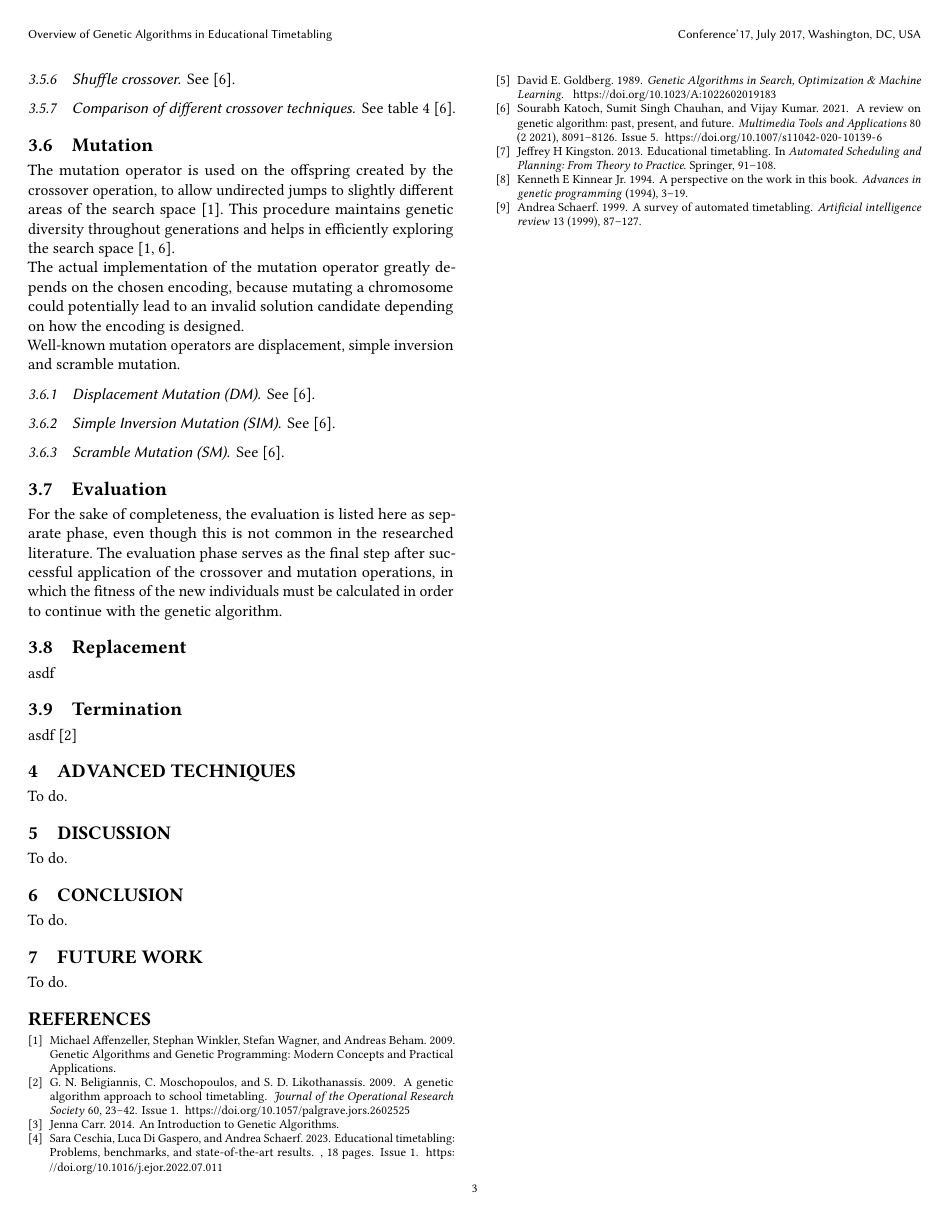
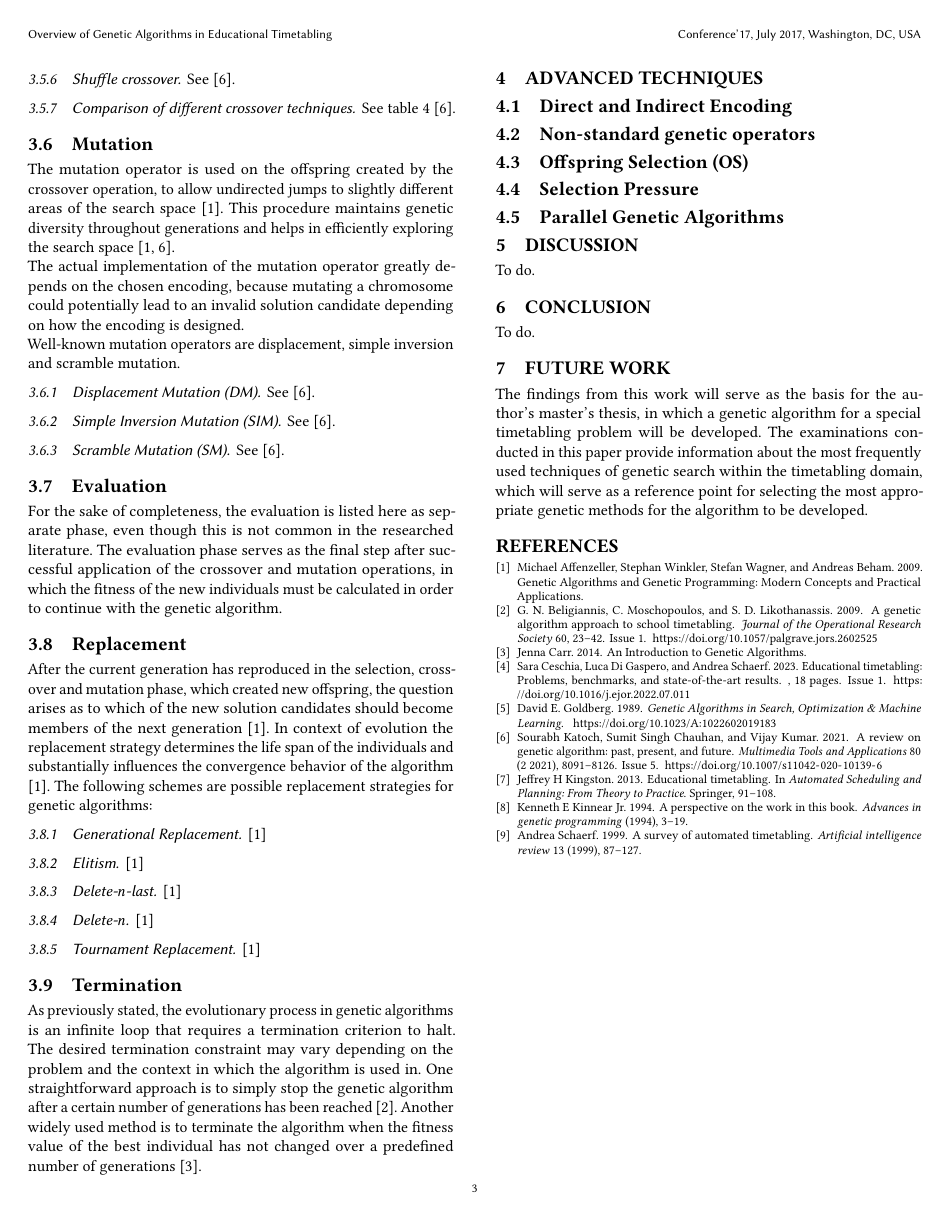
Before and after one commit to biwecka/gax-research-paper, a LaTeX paper (main.tex): page 3 of 3. Compiled offline with pdfLaTeX.

Commit message:
continue with basic concepts]

```diff
--- a/main.tex
+++ b/main.tex
@@ -418,16 +437,66 @@ must be calculated in order to continue with the genetic algorithm.
 
 %%% Replacement %%%
 \subsection{Replacement}
-asdf
+After the current generation has reproduced in the selection, cross-over and
+mutation phase, which created new offspring, the question arises as to which
+of the new solution candidates should become members of the next generation
+\cite{Affenzeller2009}. In context of evolution the replacement strategy
+determines the life span of the individuals and substantially influences
+the convergence behavior of the algorithm \cite{Affenzeller2009}.
+The following schemes are possible replacement strategies for genetic
+algorithms:
+
+\subsubsection{Generational Replacement}
+\cite{Affenzeller2009}
+
+\subsubsection{Elitism}
+\cite{Affenzeller2009}
+
+\subsubsection{Delete-$n$-last}
+\cite{Affenzeller2009}
+
+\subsubsection{Delete-$n$}
+\cite{Affenzeller2009}
+
+\subsubsection{Tournament Replacement}
+\cite{Affenzeller2009}
+
 
 %%% Termination %%%
 \subsection{Termination}
-asdf \cite{Beligiannis2009}
+As previously stated, the evolutionary process in genetic algorithms is
+an infinite loop that requires a termination criterion to halt.
+The desired termination constraint may vary depending on the problem and the
+context in which the algorithm is used in.
+One straightforward approach is to simply stop the genetic algorithm after a
+certain number of generations has been reached \cite{Beligiannis2009}.
+Another widely used method is to terminate the algorithm when the fitness value
+of the best individual has not changed over a predefined number of
+generations \cite{Carr2014}.
 
 
 %% Advanced Techniques ------------------------------------------------------ %%
 \section{Advanced Techniques}
-To do.
+
+%%% Direct and Indirect Encoding %%%
+\subsection{Direct and Indirect Encoding}
+
+%%% Non-standard genetic operators %%%
+\subsection{Non-standard genetic operators}
+
+% Especiall in timetabling problems, where a customized matrix encoding is
+% used, custom crossover and mutation operators are often times necessary
+% \cite{Beligiannis2009}.
+
+%%% Offspring Selection (OS) %%%
+\subsection{Offspring Selection (OS)}
+
+%%% Selection Pressure %%%
+\subsection{Selection Pressure}
+
+%%% Parallel Genetic Algorithms %%%
+\subsection{Parallel Genetic Algorithms}
+
 
 %% Discussion --------------------------------------------------------------- %%
 \section{Discussion}
@@ -439,7 +508,13 @@ To do.
 
 %% Future Work -------------------------------------------------------------- %%
 \section{Future Work}
-To do.
+The findings from this work will serve as the basis for the author's master's
+thesis, in which a genetic algorithm for a special timetabling problem will be
+developed.
+The examinations conducted in this paper provide information about the most
+frequently used techniques of genetic search within the timetabling domain,
+which will serve as a reference point for selecting the most appropriate
+genetic methods for the algorithm to be developed.
 
 
 %% ACKNOWLEDGEMENTS %%%%%%%%%%%%%%%%%%%%%%%%%%%%%%%%%%%%%%%%%%%%%%%%%%%%%%%%%%%%
```
Also changed, not shown: main.pdf, main.tex (31 more changed lines).
